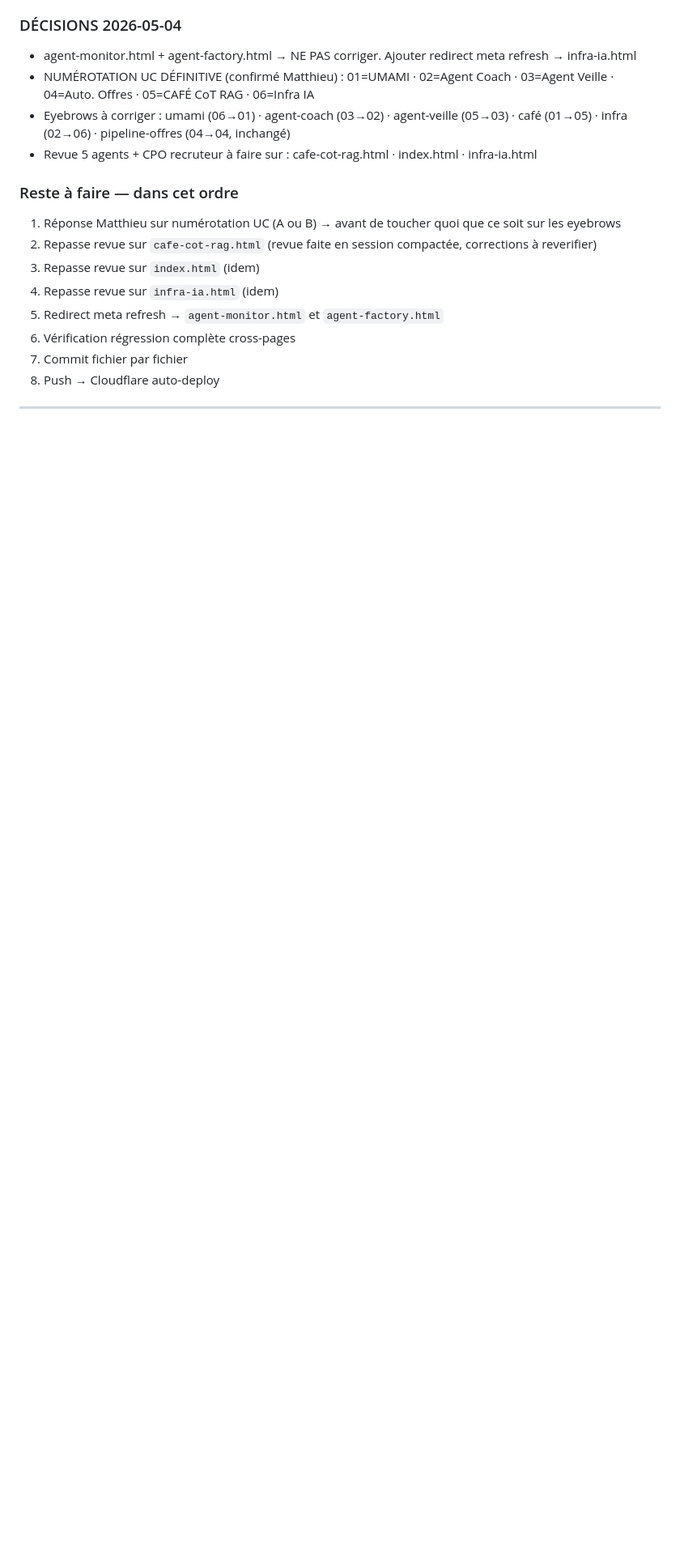
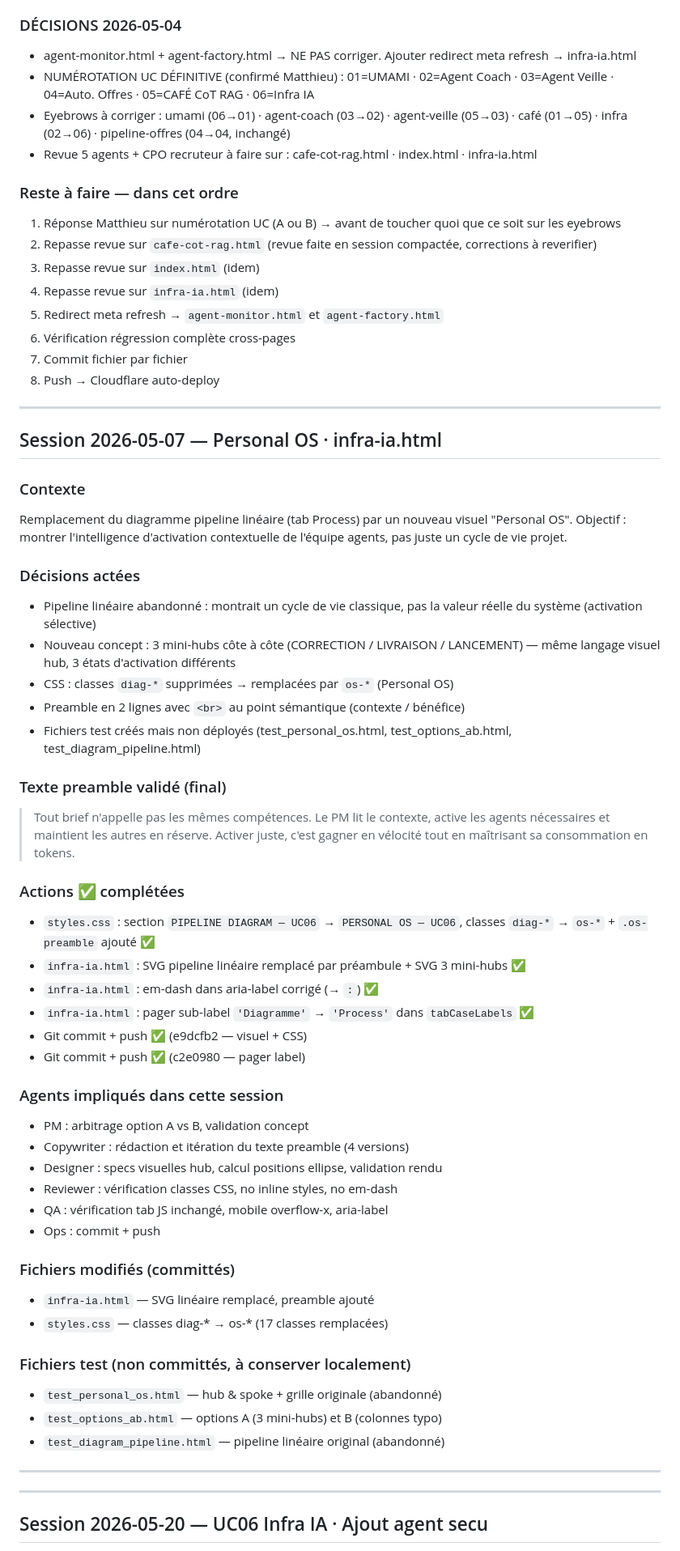
Before and after one commit to matthieuduval1104-blip/portfolio-ia, a Markdown page: TASK_LOG.md, the part around one of its changes. Shown at 81% size. Drawn GitHub-style; blank space fills up the shorter version.

```diff
--- a/TASK_LOG.md
+++ b/TASK_LOG.md
@@ -114,3 +119,51 @@
 
 ---
 
+## Session 2026-05-07 — Personal OS · infra-ia.html
+
+### Contexte
+Remplacement du diagramme pipeline linéaire (tab Process) par un nouveau visuel "Personal OS".
+Objectif : montrer l'intelligence d'activation contextuelle de l'équipe agents, pas juste un cycle de vie projet.
+
+### Décisions actées
+- Pipeline linéaire abandonné : montrait un cycle de vie classique, pas la valeur réelle du système (activation sélective)
+- Nouveau concept : 3 mini-hubs côte à côte (CORRECTION / LIVRAISON / LANCEMENT) — même langage visuel hub, 3 états d'activation différents
+- CSS : classes `diag-*` supprimées → remplacées par `os-*` (Personal OS)
+- Preamble en 2 lignes avec `<br>` au point sémantique (contexte / bénéfice)
+- Fichiers test créés mais non déployés (test_personal_os.html, test_options_ab.html, test_diagram_pipeline.html)
+
+### Texte preamble validé (final)
+> Tout brief n'appelle pas les mêmes compétences. Le PM lit le contexte, active les agents nécessaires et maintient les autres en réserve.
+> Activer juste, c'est gagner en vélocité tout en maîtrisant sa consommation en tokens.
+
+### Actions ✅ complétées
+- `styles.css` : section `PIPELINE DIAGRAM — UC06` → `PERSONAL OS — UC06`, classes `diag-*` → `os-*` + `.os-preamble` ajouté ✅
+- `infra-ia.html` : SVG pipeline linéaire remplacé par préambule + SVG 3 mini-hubs ✅
+- `infra-ia.html` : em-dash dans aria-label corrigé (→ `:`) ✅
+- `infra-ia.html` : pager sub-label `'Diagramme'` → `'Process'` dans `tabCaseLabels` ✅
+- Git commit + push ✅ (e9dcfb2 — visuel + CSS)
+- Git commit + push ✅ (c2e0980 — pager label)
+
+### Agents impliqués dans cette session
+- PM : arbitrage option A vs B, validation concept
+- Copywriter : rédaction et itération du texte preamble (4 versions)
+- Designer : specs visuelles hub, calcul positions ellipse, validation rendu
+- Reviewer : vérification classes CSS, no inline styles, no em-dash
+- QA : vérification tab JS inchangé, mobile overflow-x, aria-label
+- Ops : commit + push
+
+### Fichiers modifiés (committés)
+- `infra-ia.html` — SVG linéaire remplacé, preamble ajouté
+- `styles.css` — classes diag-* → os-* (17 classes remplacées)
+
+### Fichiers test (non committés, à conserver localement)
+- `test_personal_os.html` — hub & spoke + grille originale (abandonné)
+- `test_options_ab.html` — options A (3 mini-hubs) et B (colonnes typo)
+- `test_diagram_pipeline.html` — pipeline linéaire original (abandonné)
+
+---
+
+---
+
+## Session 2026-05-20 — UC06 Infra IA · Ajout agent secu
+
```
Also changed, not shown: other parts of TASK_LOG.md (+22 -0 lines).
